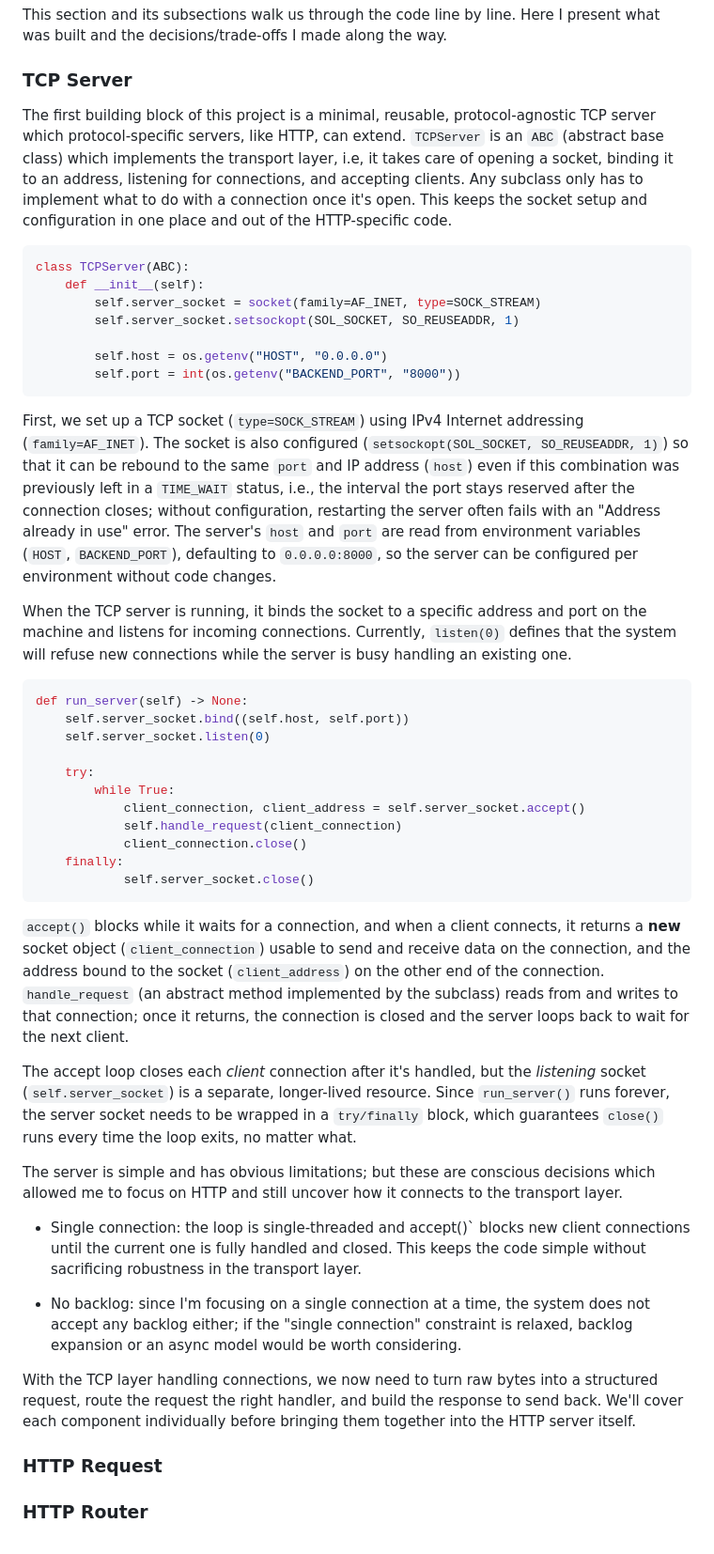
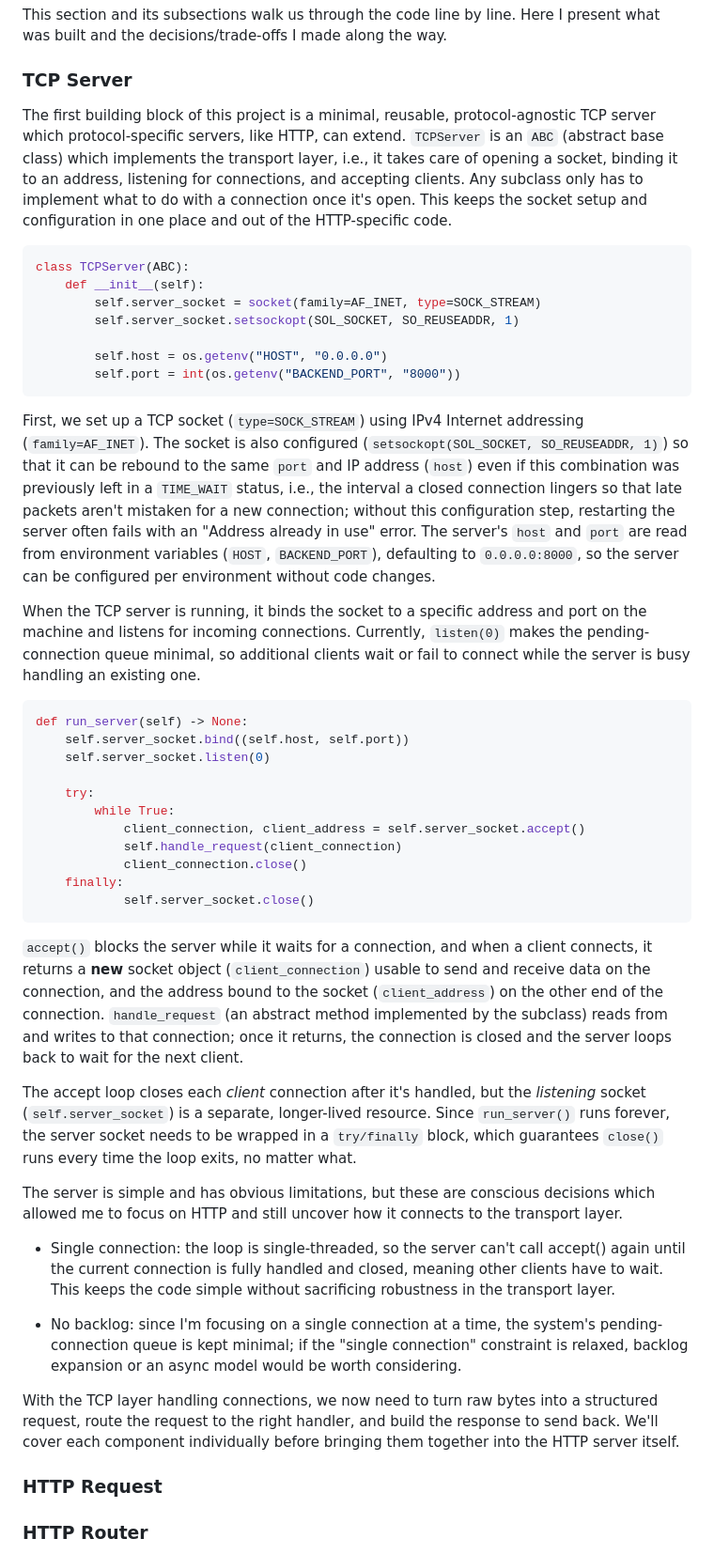
Before and after one commit to AfonsoBernardes/HTTP-Server, a Markdown page: README.md, the part around the change. Shown at 94% size. GitHub-like rendering.

Commit message:
Fix typos

````diff
--- a/README.md
+++ b/README.md
@@ -31,7 +31,7 @@ This section and its subsections walk us through the code line by line. Here I p
 
 ### TCP Server
 
-The first building block of this project is a minimal, reusable, protocol-agnostic TCP server which protocol-specific servers, like HTTP, can extend. `TCPServer` is an `ABC` (abstract base class) which implements the transport layer, i.e, it takes care of opening a socket, binding it to an address, listening for connections, and accepting clients. Any subclass only has to implement what to do with a connection once it's open. This keeps the socket setup and configuration in one place and out of the HTTP-specific code.
+The first building block of this project is a minimal, reusable, protocol-agnostic TCP server which protocol-specific servers, like HTTP, can extend. `TCPServer` is an `ABC` (abstract base class) which implements the transport layer, i.e., it takes care of opening a socket, binding it to an address, listening for connections, and accepting clients. Any subclass only has to implement what to do with a connection once it's open. This keeps the socket setup and configuration in one place and out of the HTTP-specific code.
 
 ```python
 class TCPServer(ABC):
@@ -43,9 +43,9 @@ class TCPServer(ABC):
 		self.port = int(os.getenv("BACKEND_PORT", "8000"))
 ```
 
-First, we set up a TCP socket (`type=SOCK_STREAM`) using IPv4 Internet addressing (`family=AF_INET`). The socket is also configured (`setsockopt(SOL_SOCKET, SO_REUSEADDR, 1)`) so that it can be rebound to the same `port` and IP address (`host`) even if this combination was previously left in a `TIME_WAIT` status, i.e., the interval the port stays reserved after the connection closes; without configuration, restarting the server often fails with an "Address already in use" error. The server's `host` and `port` are read from environment variables (`HOST`, `BACKEND_PORT`), defaulting to `0.0.0.0:8000`, so the server can be configured per environment without code changes.
+First, we set up a TCP socket (`type=SOCK_STREAM`) using IPv4 Internet addressing (`family=AF_INET`). The socket is also configured (`setsockopt(SOL_SOCKET, SO_REUSEADDR, 1)`) so that it can be rebound to the same `port` and IP address (`host`) even if this combination was previously left in a `TIME_WAIT` status, i.e., the interval a closed connection lingers so that late packets aren't mistaken for a new connection; without this configuration step, restarting the server often fails with an "Address already in use" error. The server's `host` and `port` are read from environment variables (`HOST`, `BACKEND_PORT`), defaulting to `0.0.0.0:8000`, so the server can be configured per environment without code changes.
 
-When the TCP server is running, it binds the socket to a specific address and port on the machine and listens for incoming connections. Currently, `listen(0)` defines that the system will refuse new connections while the server is busy handling an existing one.
+When the TCP server is running, it binds the socket to a specific address and port on the machine and listens for incoming connections. Currently, `listen(0)` makes the pending-connection queue minimal, so additional clients wait or fail to connect while the server is busy handling an existing one.
 
 ```python
 def run_server(self) -> None:
@@ -61,17 +61,17 @@ def run_server(self) -> None:
             self.server_socket.close()
 ```
 
-`accept()` blocks while it waits for a connection, and when a client connects, it returns a **new** socket object (`client_connection`) usable to send and receive data on the connection, and the address bound to the socket (`client_address`) on the other end of the connection. `handle_request` (an abstract method implemented by the subclass) reads from and writes to that connection; once it returns, the connection is closed and the server loops back to wait for the next client.
+`accept()` blocks the server while it waits for a connection, and when a client connects, it returns a **new** socket object (`client_connection`) usable to send and receive data on the connection, and the address bound to the socket (`client_address`) on the other end of the connection. `handle_request` (an abstract method implemented by the subclass) reads from and writes to that connection; once it returns, the connection is closed and the server loops back to wait for the next client.
 
 The accept loop closes each *client* connection after it's handled, but the *listening* socket (`self.server_socket`) is a separate, longer-lived resource. Since `run_server()` runs forever, the server socket needs to be wrapped in a `try/finally` block, which guarantees `close()` runs every time the loop exits, no matter what.
 
-The server is simple and has obvious limitations; but these are conscious decisions which allowed me to focus on HTTP and still uncover how it connects to the transport layer.
+The server is simple and has obvious limitations, but these are conscious decisions which allowed me to focus on HTTP and still uncover how it connects to the transport layer.
 
-  * Single connection: the loop is single-threaded and accept()` blocks new client connections until the current one is fully handled and closed. This keeps the code simple without sacrificing robustness in the transport layer.
+  * Single connection: the loop is single-threaded, so the server can't call accept() again until the current connection is fully handled and closed, meaning other clients have to wait. This keeps the code simple without sacrificing robustness in the transport layer.
 
-  * No backlog: since I'm focusing on a single connection at a time, the system does not accept any backlog either; if the "single connection" constraint is relaxed, backlog expansion or an async model would be worth considering.
+  * No backlog: since I'm focusing on a single connection at a time, the system's pending-connection queue is kept minimal; if the "single connection" constraint is relaxed, backlog expansion or an async model would be worth considering.
 
-With the TCP layer handling connections, we now need to turn raw bytes into a structured request, route the request the right handler, and build the response to send back. We'll cover each component individually before bringing them together into the HTTP server itself.
+With the TCP layer handling connections, we now need to turn raw bytes into a structured request, route the request to the right handler, and build the response to send back. We'll cover each component individually before bringing them together into the HTTP server itself.
 
 
 ### HTTP Request
````
